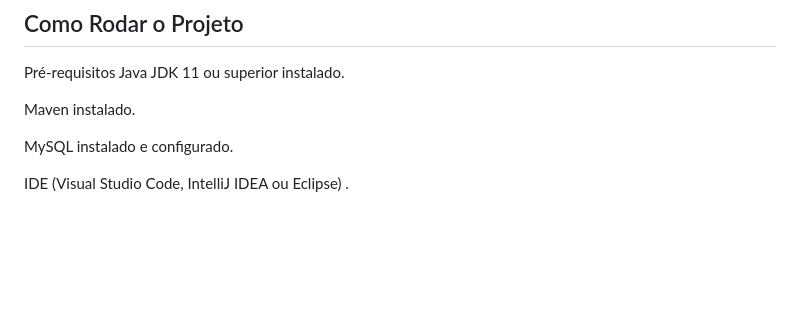
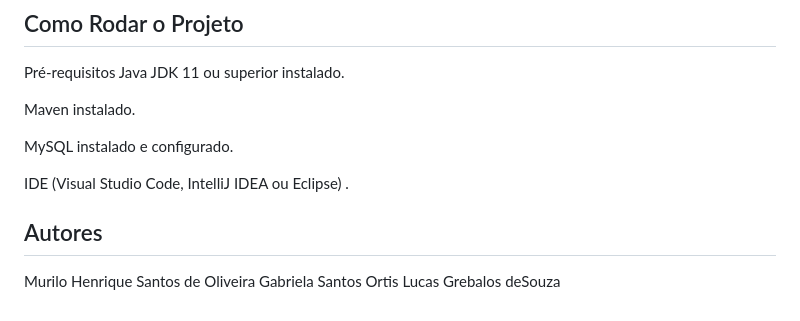
Before and after one commit to MuOliveira99/Projeto_Inter_Barbearia, a Markdown page: README.md, the part around the change printed below. GitHub-like rendering; blank space fills up the shorter version.

```diff
--- a/README.md
+++ b/README.md
@@ -69,3 +69,9 @@ Maven instalado.
 MySQL instalado e configurado.
 
 IDE (Visual Studio Code, IntelliJ IDEA ou Eclipse) .
+
+## Autores
+
+Murilo Henrique Santos de Oliveira
+Gabriela Santos Ortis
+Lucas Grebalos deSouza
```
Also changed, not shown: other parts of README.md (+2 -2 lines).
